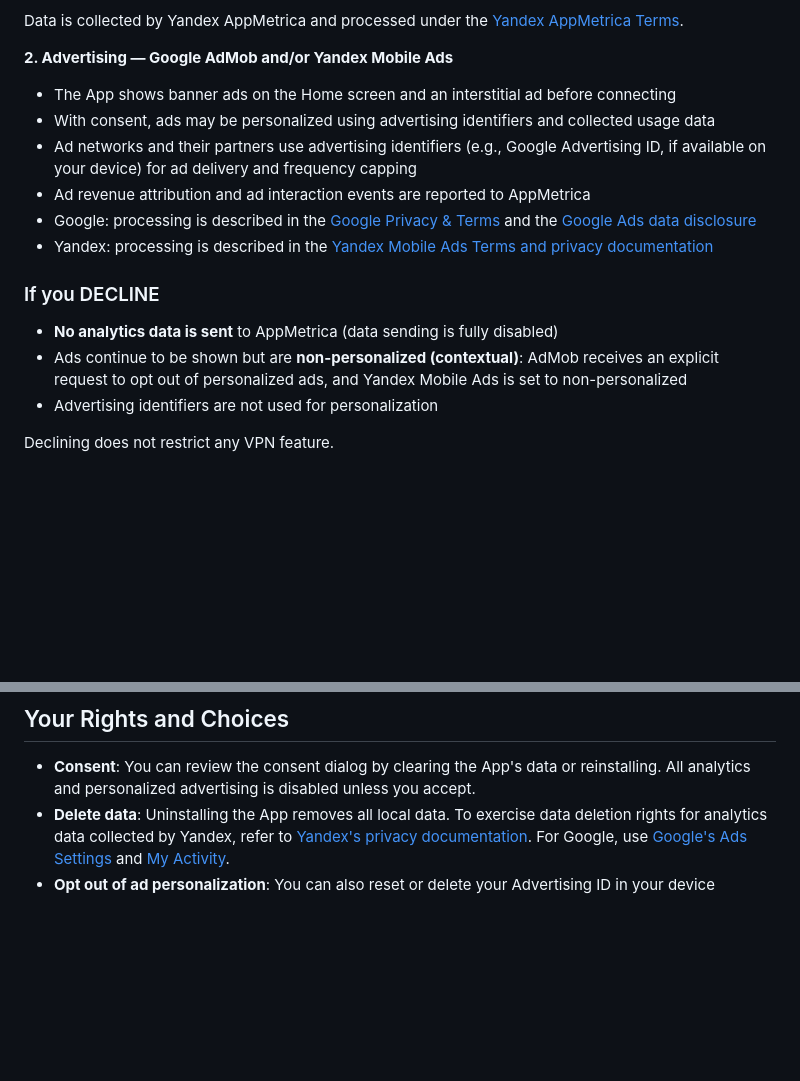
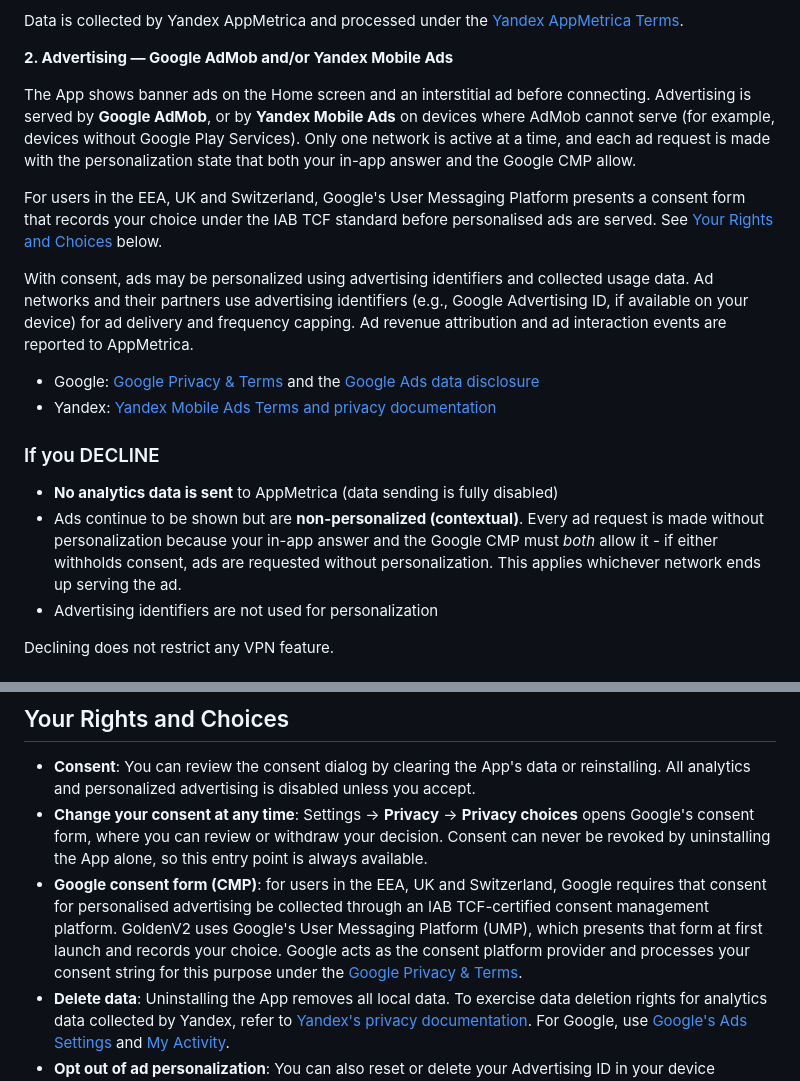
Before and after one commit to majidghafouri/goldenV2, a Markdown page: docs/privacy-policy.md, 2 parts joined by grey strips. Drawn GitHub-style; blank space fills up the shorter version.

Commit message:
docs: document the Google CMP and consent withdrawal
Describes the consent management platform used for EEA, UK and Swiss users,
Google's role as consent platform provider, and how to change or withdraw the
decision via Settings > Privacy choices.

The DECLINE section was also inaccurate: it described the opt-out in terms of
one SDK, when ad requests are now non-personalized whenever either the in-app
answer or the CMP withholds consent.

```diff
--- a/docs/privacy-policy.md
+++ b/docs/privacy-policy.md
@@ -42,17 +42,32 @@ Data is collected by Yandex AppMetrica and processed under the [Yandex AppMetric
 
 **2. Advertising — Google AdMob and/or Yandex Mobile Ads**
 
-- The App shows banner ads on the Home screen and an interstitial ad before connecting
-- With consent, ads may be personalized using advertising identifiers and collected usage data
-- Ad networks and their partners use advertising identifiers (e.g., Google Advertising ID, if available on your device) for ad delivery and frequency capping
-- Ad revenue attribution and ad interaction events are reported to AppMetrica
-- Google: processing is described in the [Google Privacy & Terms](https://policies.google.com/technologies/partner-sites) and the [Google Ads data disclosure](https://policies.google.com/ads)
-- Yandex: processing is described in the [Yandex Mobile Ads Terms and privacy documentation](https://yandex.com/legal/mobileads_agreement/)
+The App shows banner ads on the Home screen and an interstitial ad before connecting. Advertising is
+served by **Google AdMob**, or by **Yandex Mobile Ads** on devices where AdMob cannot serve (for
+example, devices without Google Play Services). Only one network is active at a time, and each
+ad request is made with the personalization state that both your in-app answer and the Google CMP
+allow.
+
+For users in the EEA, UK and Switzerland, Google's User Messaging Platform presents a consent form
+that records your choice under the IAB TCF standard before personalised ads are served. See
+[Your Rights and Choices](#your-rights-and-choices) below.
+
+With consent, ads may be personalized using advertising identifiers and collected usage data.
+Ad networks and their partners use advertising identifiers (e.g., Google Advertising ID, if available
+on your device) for ad delivery and frequency capping. Ad revenue attribution and ad interaction
+events are reported to AppMetrica.
+
+- Google: [Google Privacy & Terms](https://policies.google.com/privacy) and the
+  [Google Ads data disclosure](https://developers.google.com/ad-manager/mobile-ads-sdk/android/privacy/play-data-disclosure)
+- Yandex: [Yandex Mobile Ads Terms and privacy documentation](https://yandex.com/legal/mobileads_agreement/)
 
 ### If you DECLINE
 
 - **No analytics data is sent** to AppMetrica (data sending is fully disabled)
-- Ads continue to be shown but are **non-personalized (contextual)**: AdMob receives an explicit request to opt out of personalized ads, and Yandex Mobile Ads is set to non-personalized
+- Ads continue to be shown but are **non-personalized (contextual)**. Every ad request is made
+  without personalization because your in-app answer and the Google CMP must *both* allow it -
+  if either withholds consent, ads are requested without personalization. This applies whichever
+  network ends up serving the ad.
 - Advertising identifiers are not used for personalization
 
 Declining does not restrict any VPN feature.
@@ -90,6 +105,14 @@ The App connects to **proxy servers that you configure**. Your traffic, includin
 ## Your Rights and Choices
 
 - **Consent**: You can review the consent dialog by clearing the App's data or reinstalling. All analytics and personalized advertising is disabled unless you accept.
+- **Change your consent at any time**: Settings → **Privacy** → **Privacy choices** opens Google's
+  consent form, where you can review or withdraw your decision. Consent can never be revoked by
+  uninstalling the App alone, so this entry point is always available.
+- **Google consent form (CMP)**: for users in the EEA, UK and Switzerland, Google requires that
+  consent for personalised advertising be collected through an IAB TCF-certified consent management
+  platform. GoldenV2 uses Google's User Messaging Platform (UMP), which presents that form at first
+  launch and records your choice. Google acts as the consent platform provider and processes your
+  consent string for this purpose under the [Google Privacy & Terms](https://policies.google.com/privacy).
 - **Delete data**: Uninstalling the App removes all local data. To exercise data deletion rights for analytics data collected by Yandex, refer to [Yandex's privacy documentation](https://yandex.com/legal/confidential/). For Google, use [Google's Ads Settings](https://adssettings.google.com/) and [My Activity](https://myaccount.google.com/data-and-privacy).
 - **Opt out of ad personalization**: You can also reset or delete your Advertising ID in your device Settings (Settings > Privacy > Ads).
 
```
